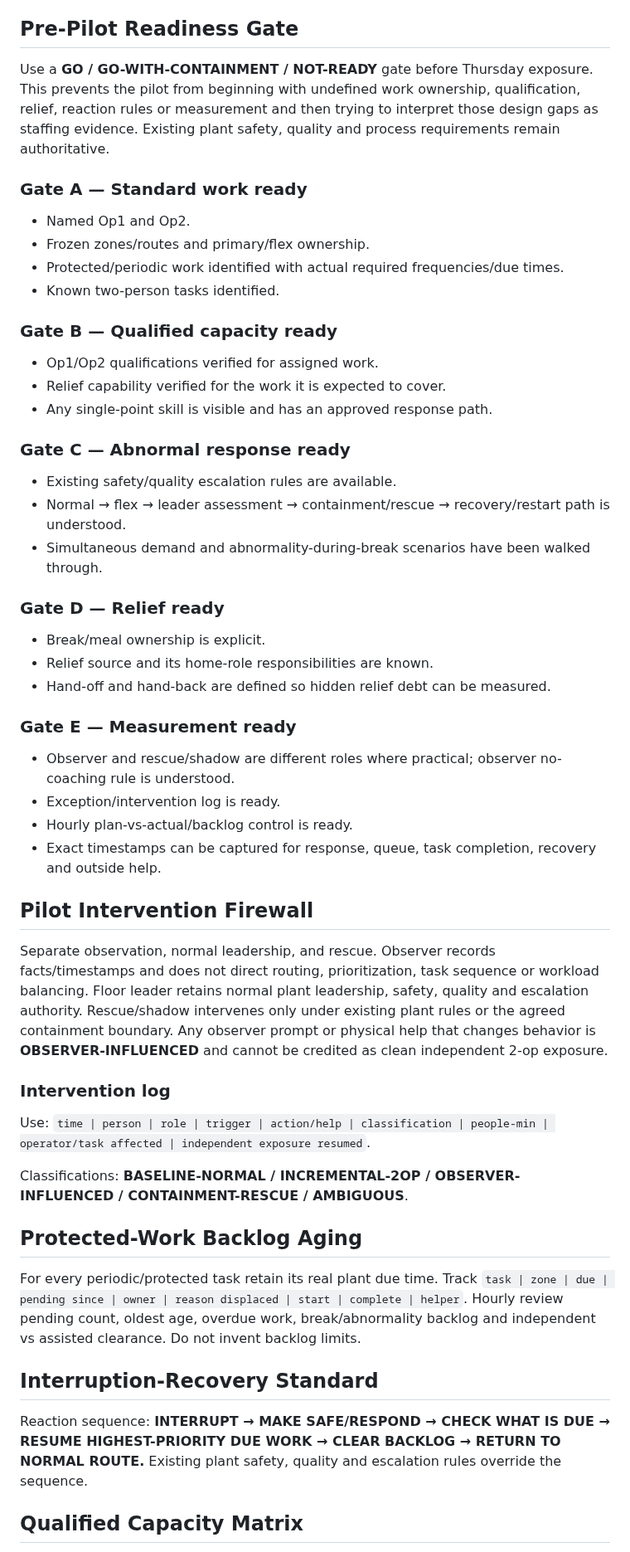
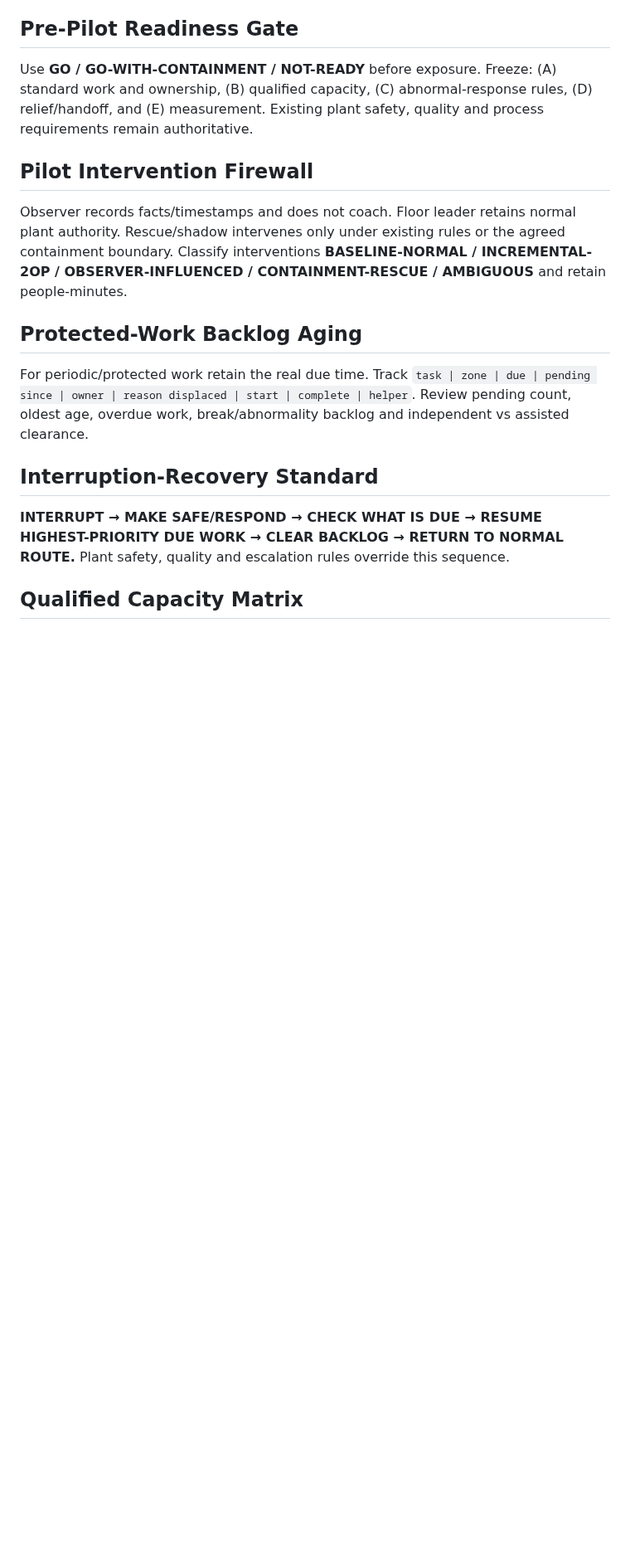
Before and after one commit to nithin1999/Playground, a Markdown page: curing-tpmh-dashboard/README.md, the part around one of its changes. Shown at 83% size. Rendered like a GitHub page; blank space fills up the shorter version.

```diff
--- a/curing-tpmh-dashboard/README.md
+++ b/curing-tpmh-dashboard/README.md
@@ -25,47 +32,15 @@ Classify each state after the pilot as **OBSERVED-INDEPENDENT / OBSERVED-ASSISTE
 
 ## Pre-Pilot Readiness Gate
-Use a **GO / GO-WITH-CONTAINMENT / NOT-READY** gate before Thursday exposure. This prevents the pilot from beginning with undefined work ownership, qualification, relief, reaction rules or measurement and then trying to interpret those design gaps as staffing evidence. Existing plant safety, quality and process requirements remain authoritative.
-
-### Gate A — Standard work ready
-- Named Op1 and Op2.
-- Frozen zones/routes and primary/flex ownership.
-- Protected/periodic work identified with actual required frequencies/due times.
-- Known two-person tasks identified.
-
-### Gate B — Qualified capacity ready
-- Op1/Op2 qualifications verified for assigned work.
-- Relief capability verified for the work it is expected to cover.
-- Any single-point skill is visible and has an approved response path.
-
-### Gate C — Abnormal response ready
-- Existing safety/quality escalation rules are available.
-- Normal → flex → leader assessment → containment/rescue → recovery/restart path is understood.
-- Simultaneous demand and abnormality-during-break scenarios have been walked through.
-
-### Gate D — Relief ready
-- Break/meal ownership is explicit.
-- Relief source and its home-role responsibilities are known.
-- Hand-off and hand-back are defined so hidden relief debt can be measured.
-
-### Gate E — Measurement ready
-- Observer and rescue/shadow are different roles where practical; observer no-coaching rule is understood.
-- Exception/intervention log is ready.
-- Hourly plan-vs-actual/backlog control is ready.
-- Exact timestamps can be captured for response, queue, task completion, recovery and outside help.
+Use **GO / GO-WITH-CONTAINMENT / NOT-READY** before exposure. Freeze: (A) standard work and ownership, (B) qualified capacity, (C) abnormal-response rules, (D) relief/handoff, and (E) measurement. Existing plant safety, quality and process requirements remain authoritative.
 
 ## Pilot Intervention Firewall
-Separate observation, normal leadership, and rescue. Observer records facts/timestamps and does not direct routing, prioritization, task sequence or workload balancing. Floor leader retains normal plant leadership, safety, quality and escalation authority. Rescue/shadow intervenes only under existing plant rules or the agreed containment boundary. Any observer prompt or physical help that changes behavior is **OBSERVER-INFLUENCED** and cannot be credited as clean independent 2-op exposure.
-
-### Intervention log
-Use: `time | person | role | trigger | action/help | classification | people-min | operator/task affected | independent exposure resumed`.
-
-Classifications: **BASELINE-NORMAL / INCREMENTAL-2OP / OBSERVER-INFLUENCED / CONTAINMENT-RESCUE / AMBIGUOUS**.
+Observer records facts/timestamps and does not coach. Floor leader retains normal plant authority. Rescue/shadow intervenes only under existing rules or the agreed containment boundary. Classify interventions **BASELINE-NORMAL / INCREMENTAL-2OP / OBSERVER-INFLUENCED / CONTAINMENT-RESCUE / AMBIGUOUS** and retain people-minutes.
 
 ## Protected-Work Backlog Aging
-For every periodic/protected task retain its real plant due time. Track `task | zone | due | pending since | owner | reason displaced | start | complete | helper`. Hourly review pending count, oldest age, overdue work, break/abnormality backlog and independent vs assisted clearance. Do not invent backlog limits.
+For periodic/protected work retain the real due time. Track `task | zone | due | pending since | owner | reason displaced | start | complete | helper`. Review pending count, oldest age, overdue work, break/abnormality backlog and independent vs assisted clearance.
 
 ## Interruption-Recovery Standard
-Reaction sequence: **INTERRUPT → MAKE SAFE/RESPOND → CHECK WHAT IS DUE → RESUME HIGHEST-PRIORITY DUE WORK → CLEAR BACKLOG → RETURN TO NORMAL ROUTE.** Existing plant safety, quality and escalation rules override the sequence.
+**INTERRUPT → MAKE SAFE/RESPOND → CHECK WHAT IS DUE → RESUME HIGHEST-PRIORITY DUE WORK → CLEAR BACKLOG → RETURN TO NORMAL ROUTE.** Plant safety, quality and escalation rules override this sequence.
 
 ## Qualified Capacity Matrix
 Map critical/event-driven tasks against Op1, Op2 and relief: **I = independently qualified, A = assist only, N = not qualified/authorized, ? = not verified**. Flag single-point skills, relief gaps and two-person tasks.
```
Also changed, not shown: other parts of curing-tpmh-dashboard/README.md (+34 -33 lines).
